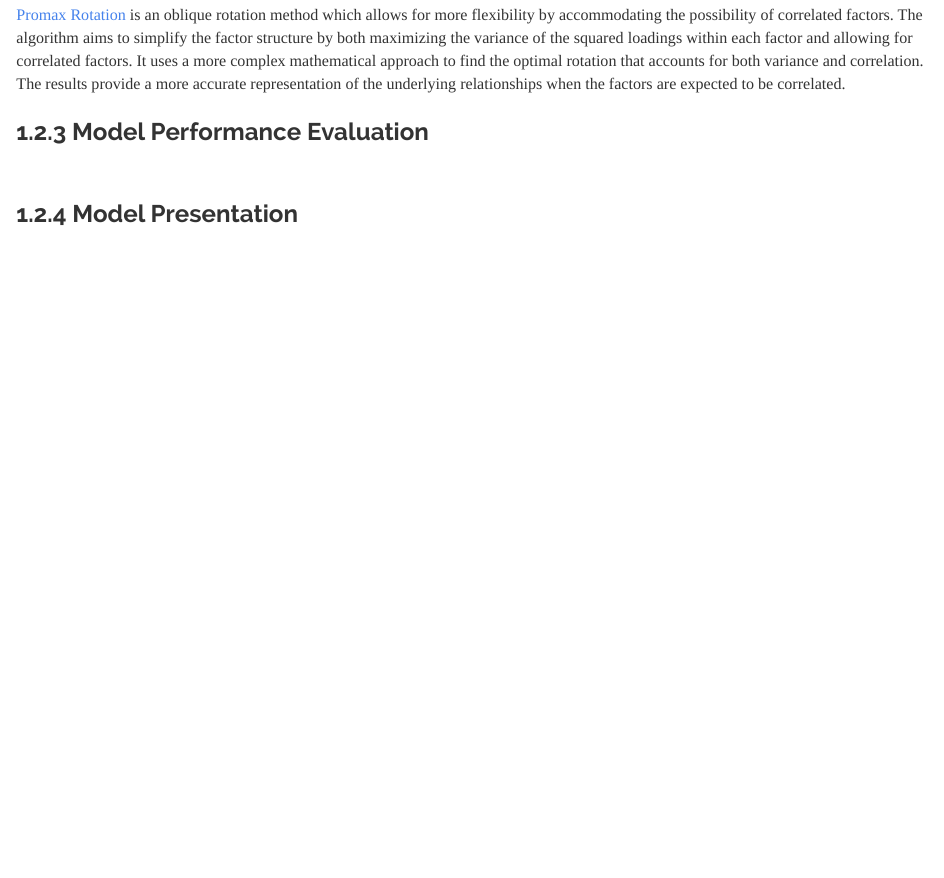
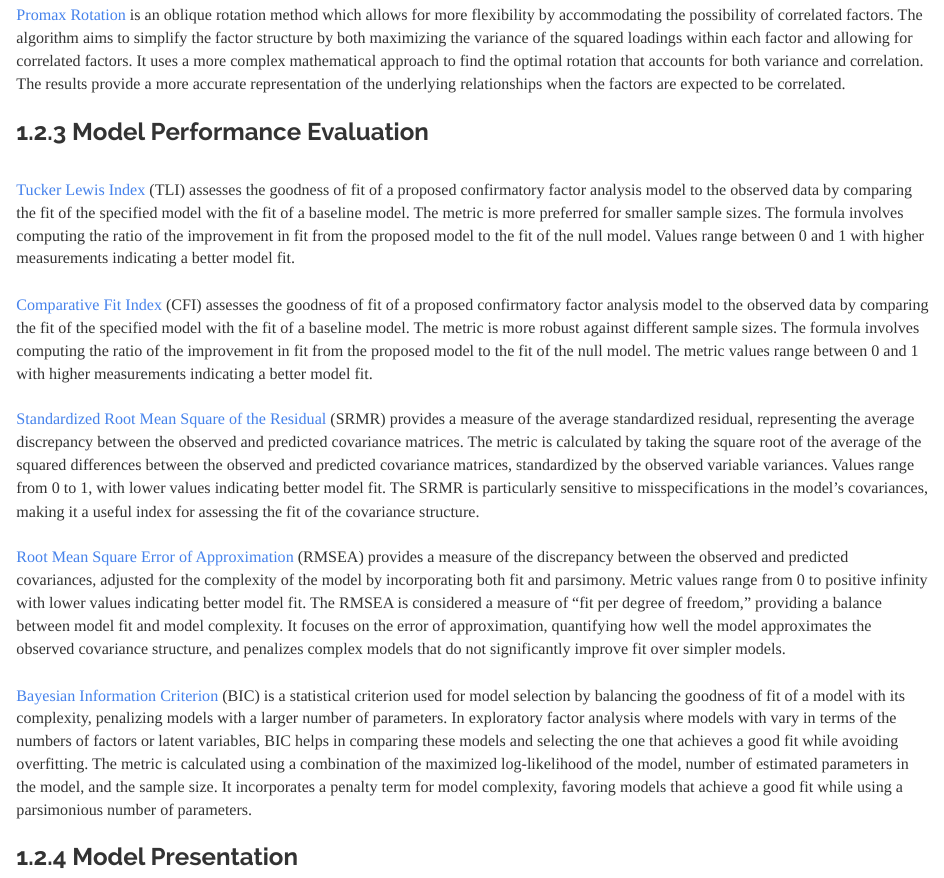
Before and after one commit to JohnPaulinePineda/Portfolio_Project_37, an R Markdown document (docs/index.Rmd): the page in a window 1100 px wide, from 4500 px down. Rendered offline with R 4.5, knitr and Pandoc, with nearby package versions; code that draws random numbers runs with fixed seeds of ours; some code elsewhere in the file could not run offline; a font, style sheet, LaTeX package, included part or bibliography that could not be used is replaced or left out; long lines of code are wrapped.

Commit message:
Formulated the HTML and RMD files
Formulated the HTML and RMD files

```diff
--- a/docs/index.Rmd
+++ b/docs/index.Rmd
@@ -106,13 +106,21 @@ knitr::opts_chunk$set(echo = TRUE, fig.width=15, fig.height=10)
 |
 ###  1.2.3 Model Performance Evaluation
 |
+| [Tucker Lewis Index](https://www.amazon.sg/Exploratory-Confirmatory-Factor-Analysis-Understanding/dp/1591470935) (TLI) assesses the goodness of fit of a proposed confirmatory factor analysis model to the observed data by comparing the fit of the specified model with the fit of a baseline model. The metric is more preferred for smaller sample sizes. The formula involves computing the ratio of the improvement in fit from the proposed model to the fit of the null model. Values range between 0 and 1 with higher measurements indicating a better model fit.
+|
+| [Comparative Fit Index](https://www.amazon.sg/Exploratory-Confirmatory-Factor-Analysis-Understanding/dp/1591470935) (CFI) assesses the goodness of fit of a proposed confirmatory factor analysis model to the observed data by comparing the fit of the specified model with the fit of a baseline model. The metric is more robust against different sample sizes. The formula involves computing the ratio of the improvement in fit from the proposed model to the fit of the null model. The metric values range between 0 and 1 with higher measurements indicating a better model fit.
+|
+| [Standardized Root Mean Square of the Residual](https://www.amazon.sg/Exploratory-Confirmatory-Factor-Analysis-Understanding/dp/1591470935) (SRMR) provides a measure of the average standardized residual, representing the average discrepancy between the observed and predicted covariance matrices. The metric is calculated by taking the square root of the average of the squared differences between the observed and predicted covariance matrices, standardized by the observed variable variances. Values range from 0 to 1, with lower values indicating better model fit. The SRMR is particularly sensitive to misspecifications in the model's covariances, making it a useful index for assessing the fit of the covariance structure.
+|
+| [Root Mean Square Error of Approximation](https://www.amazon.sg/Exploratory-Confirmatory-Factor-Analysis-Understanding/dp/1591470935) (RMSEA) provides a measure of the discrepancy between the observed and predicted covariances, adjusted for the complexity of the model by incorporating both fit and parsimony. Metric values range from 0 to positive infinity with lower values indicating better model fit. The RMSEA is considered a measure of "fit per degree of freedom," providing a balance between model fit and model complexity. It focuses on the error of approximation, quantifying how well the model approximates the observed covariance structure, and penalizes complex models that do not significantly improve fit over simpler models.
+|
+| [Bayesian Information Criterion](https://www.amazon.sg/Exploratory-Confirmatory-Factor-Analysis-Understanding/dp/1591470935) (BIC) is a statistical criterion used for model selection by balancing the goodness of fit of a model with its complexity, penalizing models with a larger number of parameters. In exploratory factor analysis where models with vary in terms of the numbers of factors or latent variables, BIC helps in comparing these models and selecting the one that achieves a good fit while avoiding overfitting. The metric is calculated using a combination of the maximized log-likelihood of the model, number of estimated parameters in the model, and the sample size. It incorporates a penalty term for model complexity, favoring models that achieve a good fit while using a parsimonious number of parameters.
 |
 ###  1.2.4 Model Presentation
 |
 | [Dandelion Plots](https://cran.r-project.org/web/packages/DandEFA/DandEFA.pdf) provide a simultaneous visualization of both factor variances and loadings in an exploratory factor analysis. Each central line represents a different factor and is connected to a star graph. These star graphs visualize the factor loadings for the corresponding factor with negative and positive loadings indicated by different colors. Explained variance of each factor can be observed by the size of each star graph or by the angle between the current and the consecutive central line.  A comparison of the derived communalities and uniquenesses is also provided together with the cumulative explanation ratios of factors.
 |
 | [Path Diagrams](https://cran.r-project.org/web/packages/lavaan/lavaan.pdf) provide a visual representation of the hypothesized relationships among latent (unobserved) factors and their observed indicators in a confirmatory factor analysis by illustrating the structure of the model and indicating how the latent factors influence the observed variables. The key components of a path diagram include unobserved constructs that are postulated to underlie the observed variability in a set of measured variables represented by circles or ovals, observed indicators assumed to be influenced by the underlying latent factors represented by rectangles or squares, arrows connecting latent factors to observed indicators representing factor loadings suggesting that the latent factor causes variation in the observed variable, numerical values assigned to the arrows indicating the strength and direction of the relationship between the latent factor and the observed variable, and double-headed arrows connecting two latent factors representing the covariance between those factors.
-|
 |
 ##  1.3 Results
 |
```
